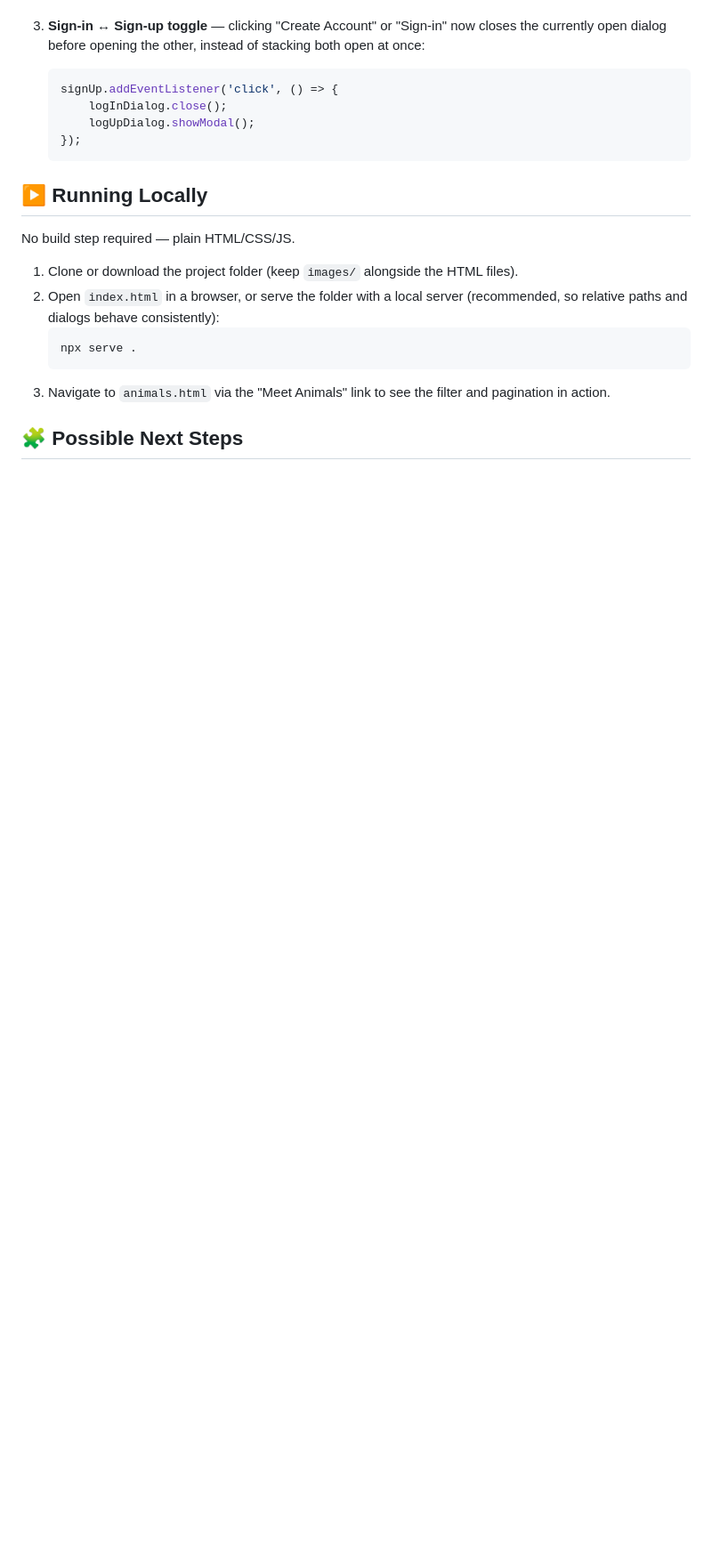
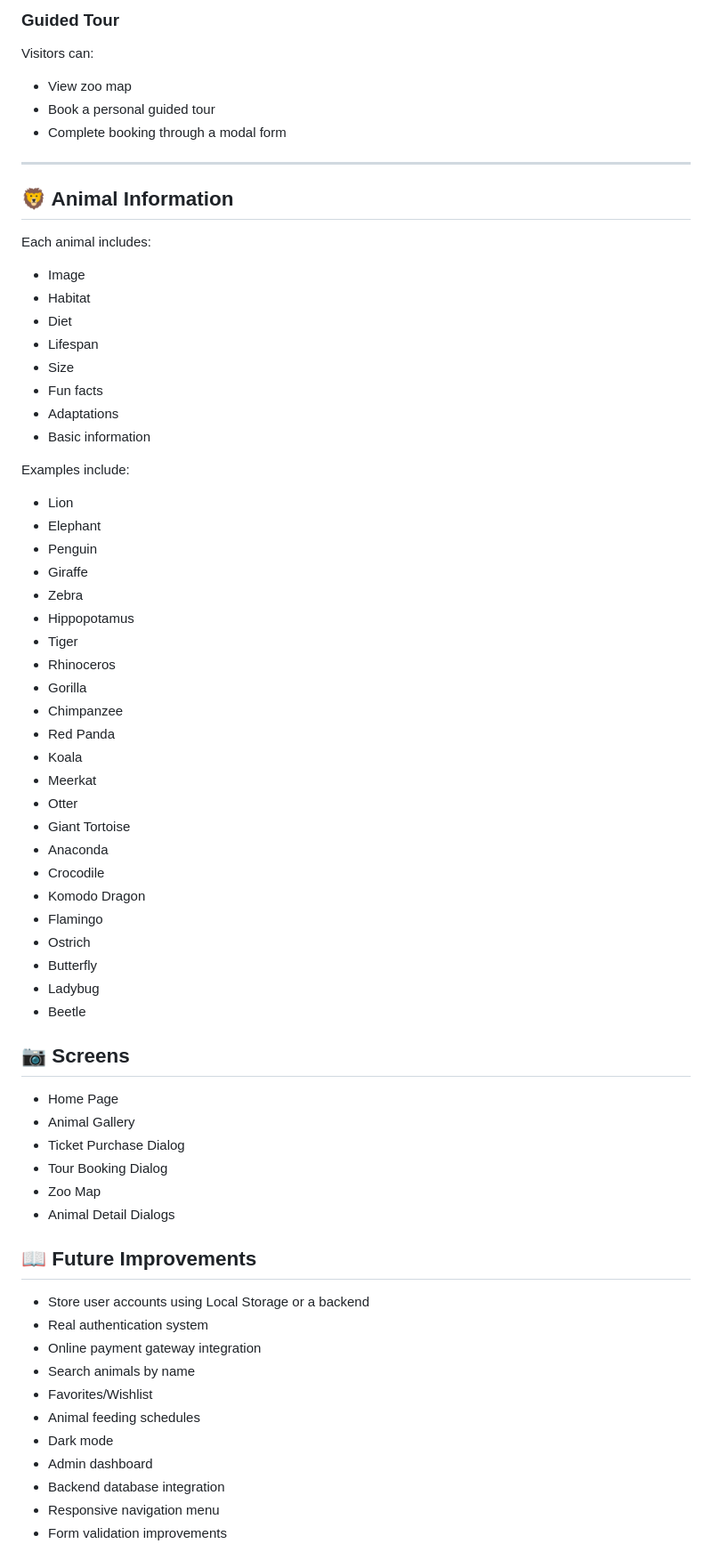
Before and after one commit to ShanzayGit/Zoo-Website, a Markdown page: README.md, the part around one of its changes. Shown at 89% size. GitHub-like rendering; blank space fills up the shorter version.

````diff
--- a/README.md
+++ b/README.md
@@ -37,23 +85,74 @@ Since `script.js` is shared across both `index.html` and `animals.html` (which d
+### Guided Tour
+
+Visitors can:
+
+* View zoo map
+* Book a personal guided tour
+* Complete booking through a modal form
+
+---
+
+## 🦁 Animal Information
+
+Each animal includes:
+
+* Image
+* Habitat
+* Diet
+* Lifespan
+* Size
+* Fun facts
+* Adaptations
+* Basic information
+
+Examples include:
+
+* Lion
+* Elephant
+* Penguin
+* Giraffe
+* Zebra
+* Hippopotamus
+* Tiger
+* Rhinoceros
+* Gorilla
+* Chimpanzee
+* Red Panda
+* Koala
+* Meerkat
+* Otter
+* Giant Tortoise
+* Anaconda
+* Crocodile
+* Komodo Dragon
+* Flamingo
+* Ostrich
+* Butterfly
+* Ladybug
+* Beetle
 
 
-4. **Sign-in ↔ Sign-up toggle** — clicking "Create Account" or "Sign-in" now closes the currently open dialog before opening the other, instead of stacking both open at once:
-   ```javascript
-   signUp.addEventListener('click', () => {
-       logInDialog.close();
-       logUpDialog.showModal();
-   });
-   ```
+## 📷 Screens
 
-## ▶️ Running Locally
+* Home Page
+* Animal Gallery
+* Ticket Purchase Dialog
+* Tour Booking Dialog
+* Zoo Map
+* Animal Detail Dialogs
 
-No build step required — plain HTML/CSS/JS.
 
-1. Clone or download the project folder (keep `images/` alongside the HTML files).
-2. Open `index.html` in a browser, or serve the folder with a local server (recommended, so relative paths and dialogs behave consistently):
-   ```bash
-   npx serve .
-   ```
-3. Navigate to `animals.html` via the "Meet Animals" link to see the filter and pagination in action.
+## 📖 Future Improvements
 
-## 🧩 Possible Next Steps
+* Store user accounts using Local Storage or a backend
+* Real authentication system
+* Online payment gateway integration
+* Search animals by name
+* Favorites/Wishlist
+* Animal feeding schedules
+* Dark mode
+* Admin dashboard
+* Backend database integration
+* Responsive navigation menu
+* Form validation improvements
 
````
Also changed, not shown: other parts of README.md (+111 -30 lines).
